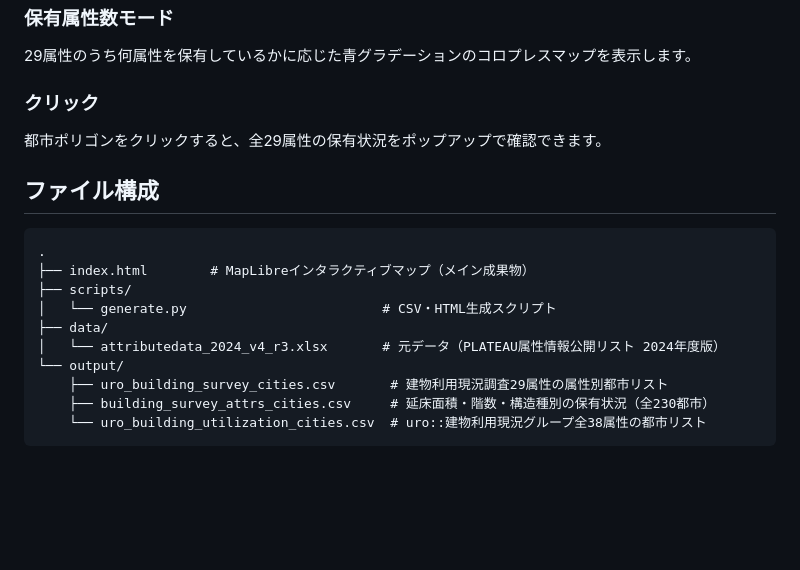
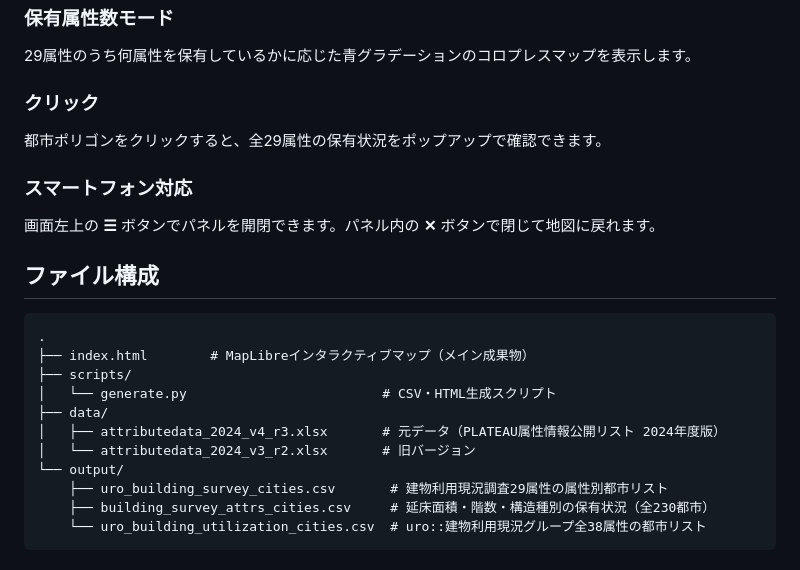
Before and after one commit to shiwaku/plateau-2024-building-attributes, a Markdown page: README.md, the part around the change. GitHub-like rendering; blank space fills up the shorter version.

Commit message:
Update README: add mobile UI description and data/ structure

````diff
--- a/README.md
+++ b/README.md
@@ -44,6 +44,9 @@ Project PLATEAU 2024年度の3D都市モデルにおける**建物利用現況
 ### クリック
 都市ポリゴンをクリックすると、全29属性の保有状況をポップアップで確認できます。
 
+### スマートフォン対応
+画面左上の **☰** ボタンでパネルを開閉できます。パネル内の **✕** ボタンで閉じて地図に戻れます。
+
 ## ファイル構成
 
 ```
@@ -52,7 +55,8 @@ Project PLATEAU 2024年度の3D都市モデルにおける**建物利用現況
 ├── scripts/
 │   └── generate.py                         # CSV・HTML生成スクリプト
 ├── data/
-│   └── attributedata_2024_v4_r3.xlsx       # 元データ（PLATEAU属性情報公開リスト 2024年度版）
+│   ├── attributedata_2024_v4_r3.xlsx       # 元データ（PLATEAU属性情報公開リスト 2024年度版）
+│   └── attributedata_2024_v3_r2.xlsx       # 旧バージョン
 └── output/
     ├── uro_building_survey_cities.csv       # 建物利用現況調査29属性の属性別都市リスト
     ├── building_survey_attrs_cities.csv     # 延床面積・階数・構造種別の保有状況（全230都市）
````
